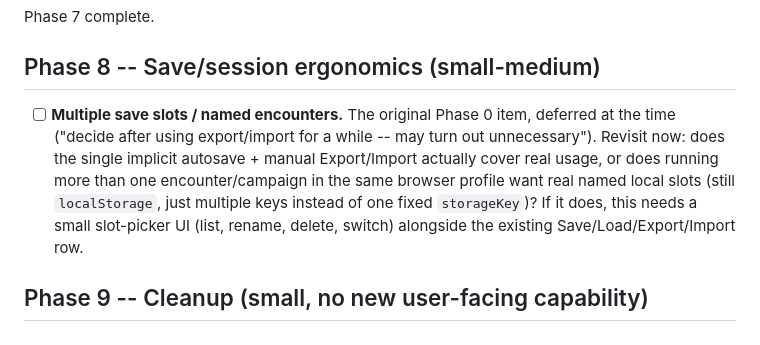
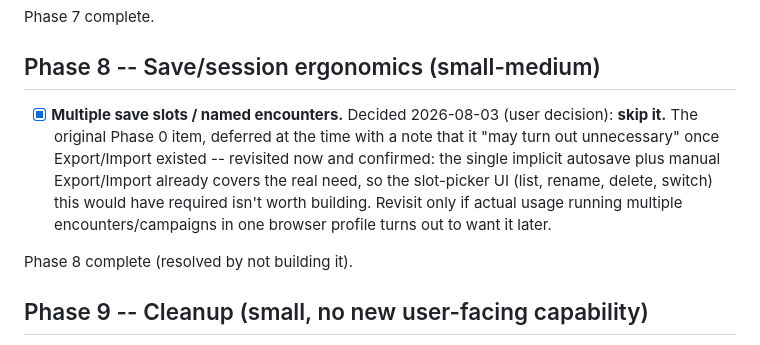
Before and after one commit to rmcneill2828-art/Campaign-OS, a Markdown page: ROADMAP.md, the part around the change. GitHub-like rendering.

Commit message:
Resolve Phase 8: skip multiple save slots
Revisited per the roadmap's own deferred note. Confirmed the single
implicit autosave plus manual Export/Import already covers the real
need, so the slot-picker UI multiple named encounters would have
required isn't worth building right now.

Co-Authored-By: Claude Sonnet 5 <noreply@anthropic.com>

```diff
--- a/ROADMAP.md
+++ b/ROADMAP.md
@@ -270,13 +270,14 @@ Phase 7 complete.
 
 ## Phase 8 -- Save/session ergonomics (small-medium)
 
-- [ ] **Multiple save slots / named encounters.** The original Phase 0 item, deferred at the
-  time ("decide after using export/import for a while -- may turn out unnecessary"). Revisit now:
-  does the single implicit autosave + manual Export/Import actually cover real usage, or does
-  running more than one encounter/campaign in the same browser profile want real named local
-  slots (still `localStorage`, just multiple keys instead of one fixed `storageKey`)? If it does,
-  this needs a small slot-picker UI (list, rename, delete, switch) alongside the existing
-  Save/Load/Export/Import row.
+- [x] **Multiple save slots / named encounters.** Decided 2026-08-03 (user decision): **skip
+  it.** The original Phase 0 item, deferred at the time with a note that it "may turn out
+  unnecessary" once Export/Import existed -- revisited now and confirmed: the single implicit
+  autosave plus manual Export/Import already covers the real need, so the slot-picker UI (list,
+  rename, delete, switch) this would have required isn't worth building. Revisit only if actual
+  usage running multiple encounters/campaigns in one browser profile turns out to want it later.
+
+Phase 8 complete (resolved by not building it).
 
 ## Phase 9 -- Cleanup (small, no new user-facing capability)
 
```
